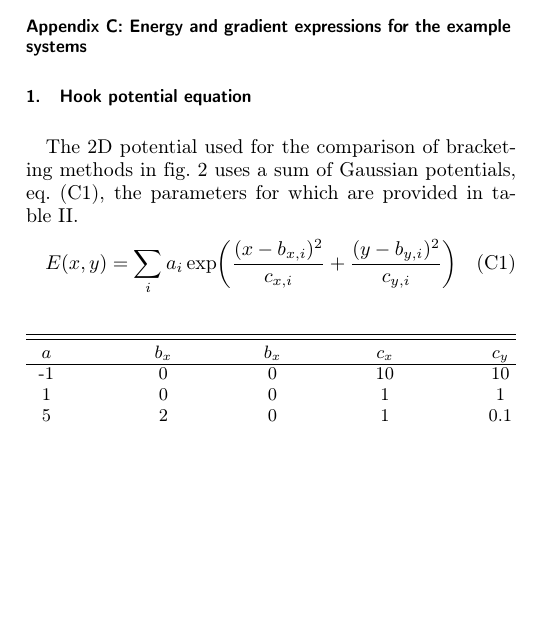
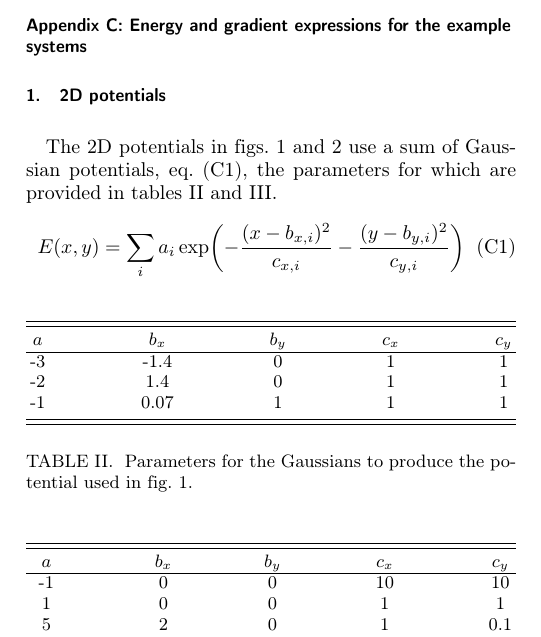
Before and after one commit to sjavis/BITSS_paper, a LaTeX paper (manuscript.tex): part of one column of page 8 of 10, cut so that both start at the same text, the shorter picture padded with empty space. Compiled offline with pdfLaTeX.

Commit message:
Added parameters for toy2d potential

```diff
--- a/manuscript.tex
+++ b/manuscript.tex
@@ -451,16 +451,32 @@ Finally, the gradient of the distance with respect to each point must be mapped
 where $k \in \{2i, 2i+1\}$, and $l \in \{2j, 2j+1\}$.
 
 \section{Energy and gradient expressions for the example systems}
-\subsection{Hook potential equation}\label{sec:bracketingpotential}
-The 2D potential used for the comparison of bracketing methods in \cref{fig:bracketing} uses a sum of Gaussian potentials, \cref{eq:bracketingparams}, the parameters for which are provided in \cref{tab:bracketingparams}.
+\subsection{2D potentials}\label{sec:2dpotentials}
+The 2D potentials in \cref{fig:toy2d,fig:bracketing} use a sum of Gaussian potentials, \cref{eq:gaussianpeaks}, the parameters for which are provided in \cref{tab:toy2dparams,tab:bracketingparams}.
 \begin{equation}
-  E(x,y) = \sum_i a_i \exp\!\left( \frac{(x-b_{x,i})^2}{c_{x,i}} + \frac{(y-b_{y,i})^2}{c_{y,i}} \right)
-  \label{eq:bracketingparams}
+  E(x,y) = \sum_i a_i \exp\!\left( - \frac{(x-b_{x,i})^2}{c_{x,i}} - \frac{(y-b_{y,i})^2}{c_{y,i}} \right)
+  \label{eq:gaussianpeaks}
 \end{equation}
+
 \begin{table}[ht]
   \begin{ruledtabular}
   \begin{tabular}{ccccc}
-    $a$  & $b_x$ & $b_x$ & $c_x$ & $c_y$ \\
+    $a$ & $b_x$ & $b_y$ & $c_x$ & $c_y$ \\
+    \hline
+    -3  & -1.4  &   0   &   1   &   1   \\
+    -2  &  1.4  &   0   &   1   &   1   \\
+    -1  &  0.07 &   1   &   1   &   1   \\
+  \end{tabular}
+  \end{ruledtabular}
+  \caption{\label{tab:toy2dparams}
+    Parameters for the Gaussians to produce the potential used in \cref{fig:toy2d}.
+  }
+\end{table}
+
+\begin{table}[ht]
+  \begin{ruledtabular}
+  \begin{tabular}{ccccc}
+    $a$  & $b_x$ & $b_y$ & $c_x$ & $c_y$ \\
     \hline
     -1   &   0   &   0   &  10   &  10   \\
      1   &   0   &   0   &   1   &   1   \\
```
Also changed, not shown: manuscript.tex (2 more changed lines).
